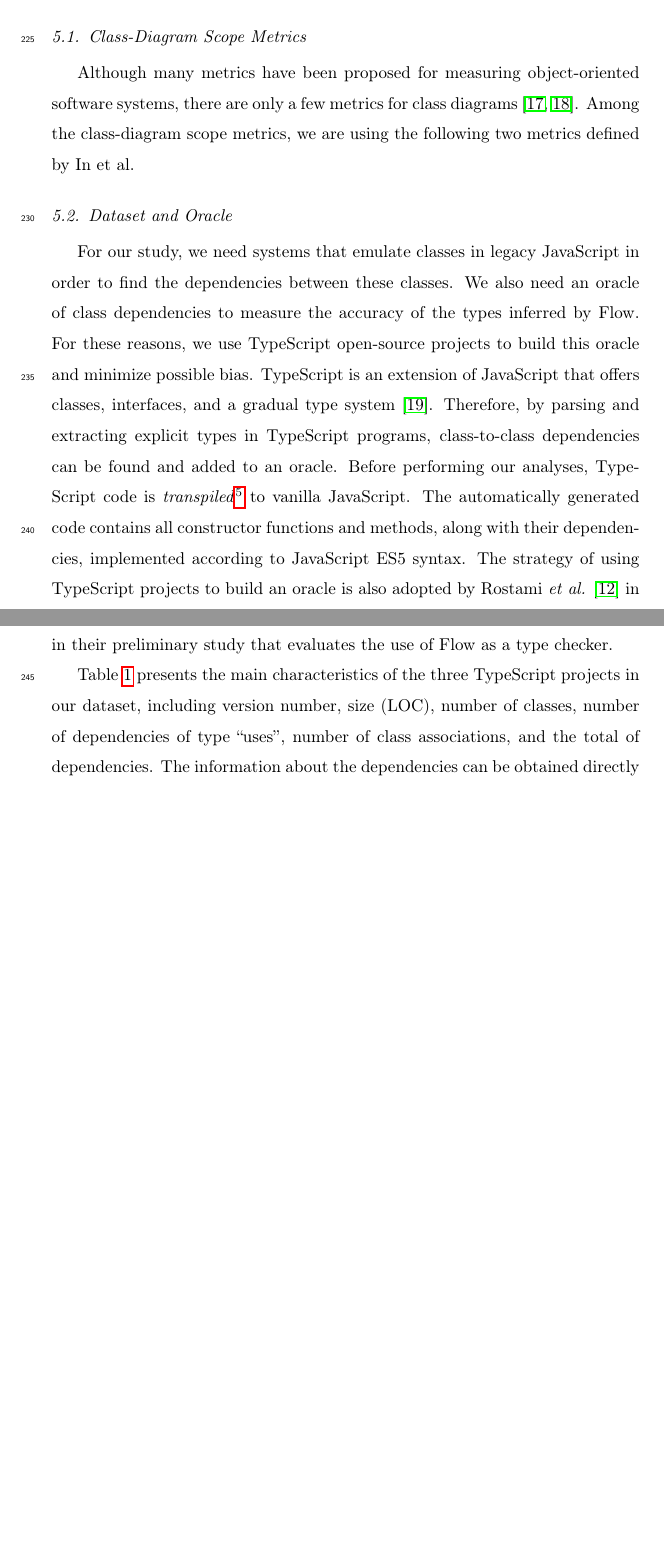
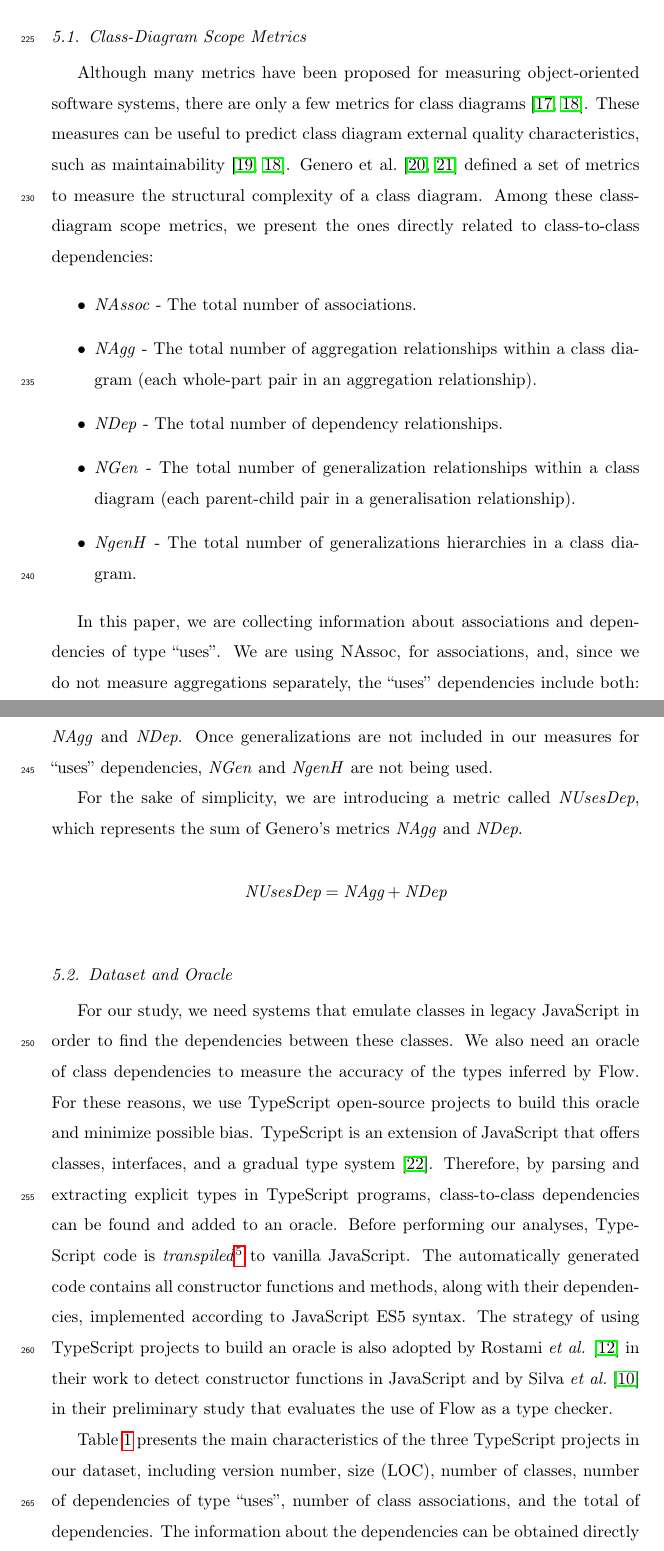
Before and after one commit to leonardo-silva/jsclass-using-flow, a LaTeX paper (Latex/ist2018.tex): two parts of pages 13 and 14 of 38 before the commit and two parts of pages 13 and 14 of 40 after it, joined at a grey line, cut so that both start at the same text, the shorter picture padded with empty space. Compiled offline with pdfLaTeX.

Commit message:
Adding references for class diagram metrics

```diff
--- a/Latex/ist2018.tex
+++ b/Latex/ist2018.tex
@@ -570,7 +570,33 @@ In this section, we detail the design of a study proposed to evaluate the usage
 \label{subsec:metrics}
 
 Although many metrics have been proposed for measuring object-oriented software systems, there are only a
-few metrics for class diagrams~\cite{yi2004,genero2005}. Among the class-diagram scope metrics, we are using the following two metrics defined by In et al.
+few metrics for class diagrams~\cite{yi2004,genero2005}. These measures can be useful to predict class diagram external quality characteristics, such as maintainability~\cite{genero2002a, genero2005}. Genero et al.~\cite{genero2001, genero-phd-2002} defined a set of metrics to measure the structural complexity of a class diagram. Among these class-diagram scope metrics, we present the ones directly related to class-to-class dependencies:
+
+\begin{itemize}
+	\item \textit{NAssoc} - The total number of associations.
+	\item \textit{NAgg} - The total number of aggregation relationships within a class
+diagram (each whole-part pair in an aggregation relationship).
+	\item \textit{NDep} - The total number of dependency relationships.
+	\item \textit{NGen} - The total number of generalization relationships
+within a class diagram (each parent-child pair in a
+generalisation relationship).
+	\item \textit{NgenH} - The total number of generalizations hierarchies in a class
+diagram.
+\end{itemize}
+%	\item \textit{NAssoc} - Association relationships. Representing the number of associations between classes.
+%\item \textit{NDep} - Dependency relationships. Representing the number of dependencies of type \aspas{uses} between classes.
+
+In this paper, we are collecting information about associations and dependencies of type \aspas{uses}. We are using NAssoc, for associations, and, since we do not measure aggregations separately, the \aspas{uses} dependencies include both: \textit{NAgg} and \textit{NDep}. Once generalizations are not included in our measures for \aspas{uses} dependencies, \textit{NGen} and \textit{NgenH} are not being used.
+
+For the sake of simplicity, we are introducing a metric called \textit{NUsesDep}, which represents the sum of Genero's metrics \textit{NAgg} and \textit{NDep}.
+
+\vspace{2.5 mm}
+
+\[
+\textit{NUsesDep} = \textit{NAgg} + \textit{NDep}
+\]
+
+\vspace{3.0 mm}
 
 %In, P., Kim, S., Barry, M. (2003): UML-based object-oriented metrics for
 %architecture complexity analysis. Department of computer science, Texas
```
Also changed, not shown: Latex/thesisbib_ist2018.bib (+28 -0 lines), Latex/ist2018.tex (6 more changed lines).
